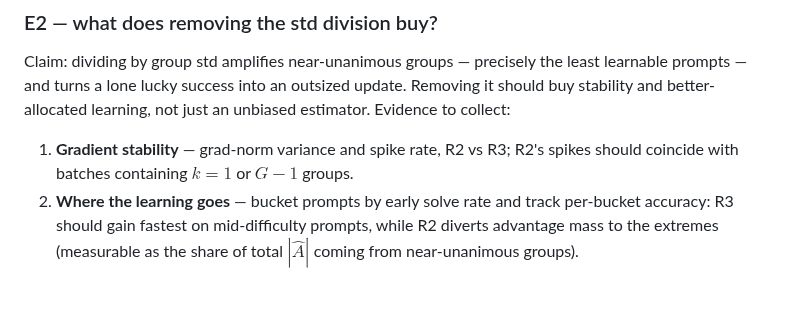
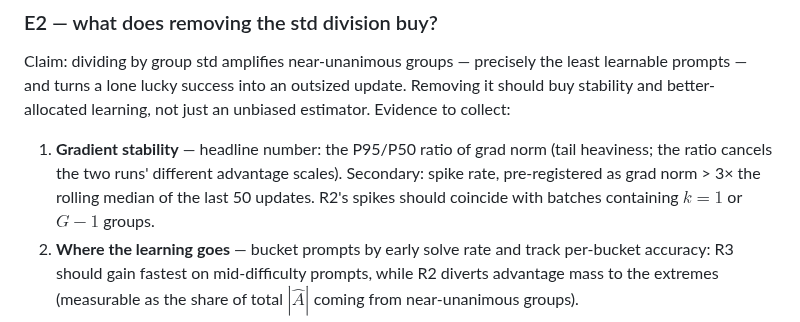
Before and after one commit to MianchuWang/mianchuwang.github.io, a Markdown page: writings/2026-08-grpo-variants.md, the part around the change. Drawn GitHub-style; blank space fills up the shorter version.

Commit message:
W260830: E2.1 — pre-register P95/P50 ratio and the spike definition
Co-Authored-By: Claude Fable 5 <noreply@anthropic.com>

```diff
--- a/writings/2026-08-grpo-variants.md
+++ b/writings/2026-08-grpo-variants.md
@@ -79,7 +79,7 @@ Claim: per-token suppression of a wrong rollout scales as $1/|o_i|$, so long fai
 
 Claim: dividing by group std amplifies near-unanimous groups — precisely the least learnable prompts — and turns a lone lucky success into an outsized update. Removing it should buy stability and better-allocated learning, not just an unbiased estimator. Evidence to collect:
 
-1. **Gradient stability** — grad-norm variance and spike rate, R2 vs R3; R2's spikes should coincide with batches containing $k = 1$ or $G-1$ groups.
+1. **Gradient stability** — headline number: the P95/P50 ratio of grad norm (tail heaviness; the ratio cancels the two runs' different advantage scales). Secondary: spike rate, pre-registered as grad norm > 3× the rolling median of the last 50 updates. R2's spikes should coincide with batches containing $k = 1$ or $G-1$ groups.
 2. **Where the learning goes** — bucket prompts by early solve rate and track per-bucket accuracy: R3 should gain fastest on mid-difficulty prompts, while R2 diverts advantage mass to the extremes (measurable as the share of total $|\hat{A}|$ coming from near-unanimous groups).
 3. **Churn** — flip rate of solved prompts (solved at step $t$, unsolved at $t+\Delta$): over-reinforced lucky successes predict higher churn under R2.
 
```
